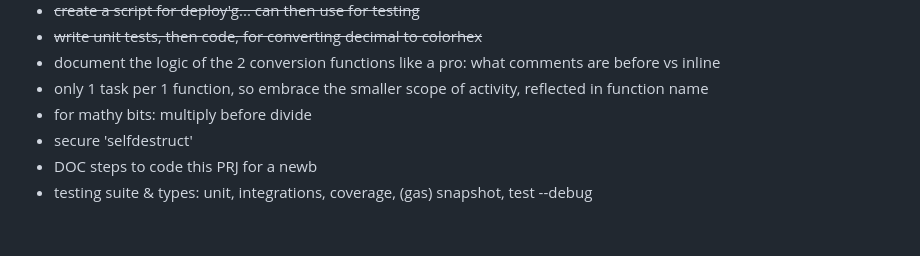
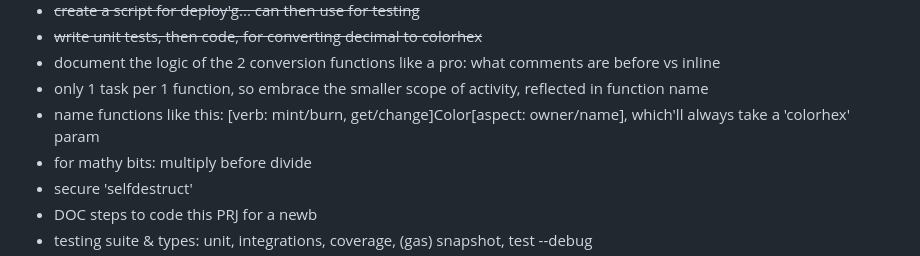
Before and after one commit to mlamont/rocolor, a Markdown page: README.md, the part around the change. Drawn GitHub-style; blank space fills up the shorter version.

Commit message:
backlog++

```diff
--- a/README.md
+++ b/README.md
@@ -39,6 +39,7 @@ Rebuild two repositories into this one, tracked via the following...
 - ~~write unit tests, then code, for converting decimal to colorhex~~
 - document the logic of the 2 conversion functions like a pro: what comments are before vs inline
 - only 1 task per 1 function, so embrace the smaller scope of activity, reflected in function name
+- name functions like this: [verb: mint/burn, get/change]Color[aspect: owner/name], which'll always take a 'colorhex' param
 - for mathy bits: multiply before divide
 - secure 'selfdestruct'
 - DOC steps to code this PRJ for a newb
```
